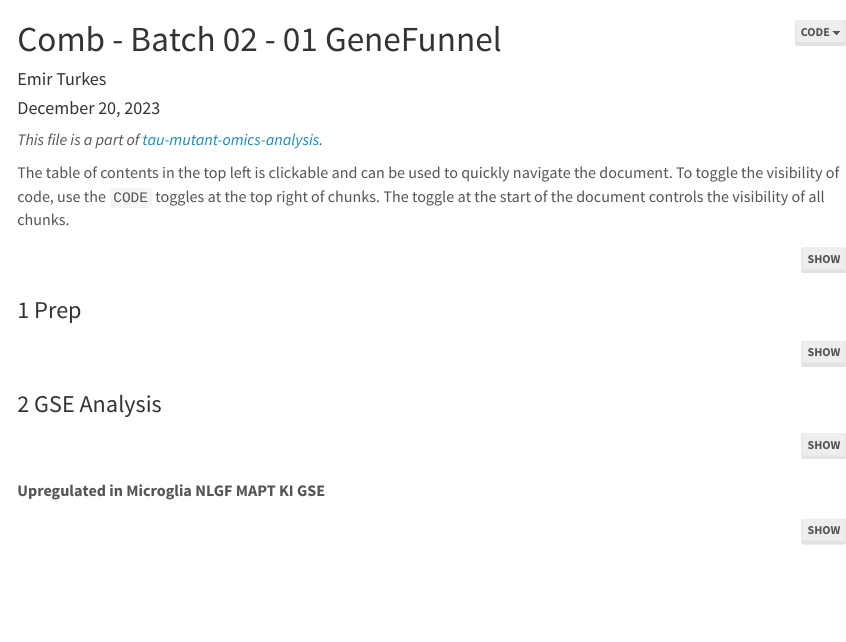
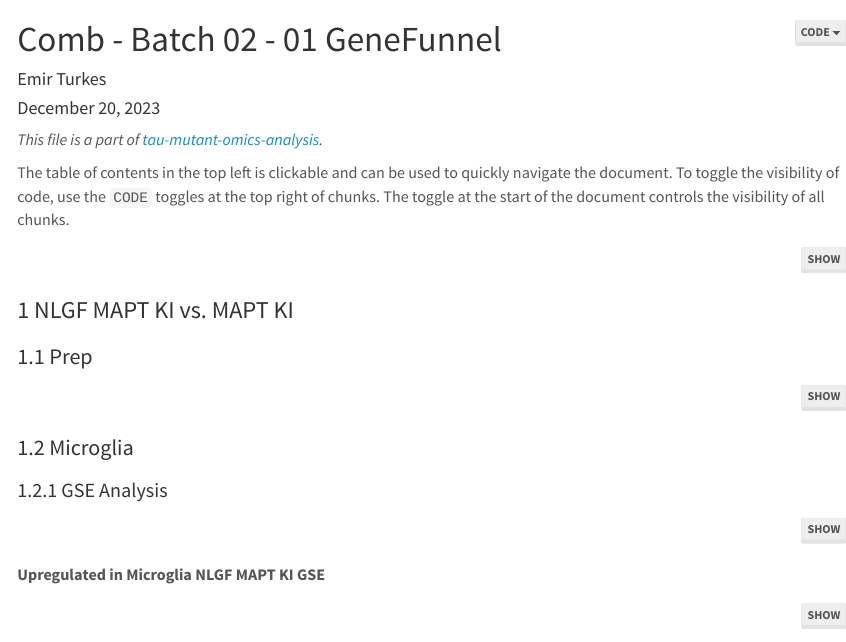
Before and after one commit to eturkes/tau-mutant-omics-analysis, an R Markdown document (R/comb_batch02_01genefunnel.Rmd): the page in a window 1100 px wide, from its top. Rendered offline with R 4.5, knitr and Pandoc, with nearby package versions; the code chunks are not run, so their results and figures are left out; menus at the side of the page are left out.

Commit message:
Reorganise analysis

````diff
--- a/R/comb_batch02_01genefunnel.Rmd
+++ b/R/comb_batch02_01genefunnel.Rmd
@@ -93,7 +93,9 @@ colour <- colorRampPalette(rev(brewer.pal(9, "RdBu")))(100)
 # -----------------
 ```
 
-# Prep
+# NLGF MAPT KI vs. MAPT KI
+
+## Prep
 
 ```{r}
 gsva1 <- readRDS(file.path("..", "cache", "MAPTKI", "02", "02", "gsva.rds"))
@@ -116,7 +118,9 @@ rownames(data_mat) <- gene_anno2$external_gene_name
 seurat2 <- CreateSeuratObject(counts = NULL, data = data_mat, assay = "SCT", meta.data = seurat2[[]])
 ```
 
-# GSE Analysis
+## Microglia
+
+### GSE Analysis
 
 ```{r}
 gsva1_sub <- gsva1[ , which(seurat1$annotations_short == "Microglia")]
````
Also changed, not shown: R/comb_batch02_01genefunnel.Rmd (2 more changed lines).
